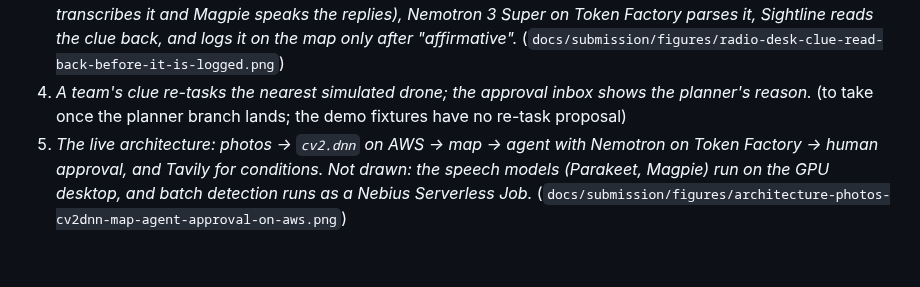
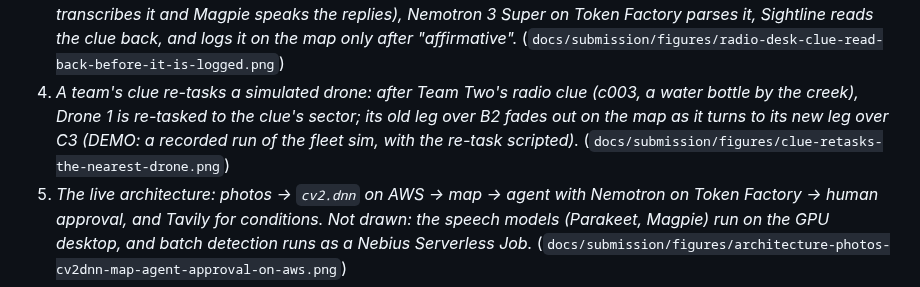
Before and after one commit to Drivera0/sightline, a Markdown page: docs/submission/DEVPOST_NEBIUS.md, the part around the change. GitHub-like rendering; blank space fills up the shorter version.

Commit message:
Nebius gallery N4: a clue re-tasks a drone, from the demo fixture
The console at 1920x1080, 100 ms after the map first draws, while Drone
1's cancelled leg L001 over B2 is still fading out and its new leg L004
over C3 (the water-bottle clue's sector) is flown. Rendered under
Playwright's fake clock (render_retask.py) so the moment repeats;
quantized to 202 KB. Caption says the re-task is scripted in the
recorded fleet-sim run behind the demo.

```diff
--- a/docs/submission/DEVPOST_NEBIUS.md
+++ b/docs/submission/DEVPOST_NEBIUS.md
@@ -25,7 +25,7 @@ Production: burn in captions; name Nebius and NVIDIA with audio; mark "Not for K
 1. *The command view on the demo mission (DEMO chip, simulated data): detections on the probability map, the task board, the approval inbox.* (`docs/submission/figures/command-view-detections-task-board-approval-inbox.png`)
 2. *Which NVIDIA model did what: the Trace tab's model strip, and the re-look crop and native zoom Nemotron VL answered from, with its trace line.* (`docs/submission/figures/trace-which-model-did-what-second-look.png`)
 3. *The radio desk on a live local mission: Team Two reports a backpack (typed here; in voice mode Parakeet transcribes it and Magpie speaks the replies), Nemotron 3 Super on Token Factory parses it, Sightline reads the clue back, and logs it on the map only after "affirmative".* (`docs/submission/figures/radio-desk-clue-read-back-before-it-is-logged.png`)
-4. *A team's clue re-tasks the nearest simulated drone; the approval inbox shows the planner's reason.* (to take once the planner branch lands; the demo fixtures have no re-task proposal)
+4. *A team's clue re-tasks a simulated drone: after Team Two's radio clue (c003, a water bottle by the creek), Drone 1 is re-tasked to the clue's sector; its old leg over B2 fades out on the map as it turns to its new leg over C3 (DEMO: a recorded run of the fleet sim, with the re-task scripted).* (`docs/submission/figures/clue-retasks-the-nearest-drone.png`)
 5. *The live architecture: photos → `cv2.dnn` on AWS → map → agent with Nemotron on Token Factory → human approval, and Tavily for conditions. Not drawn: the speech models (Parakeet, Magpie) run on the GPU desktop, and batch detection runs as a Nebius Serverless Job.* (`docs/submission/figures/architecture-photos-cv2dnn-map-agent-approval-on-aws.png`)
 6. *Results in the app: the detector vs people reviewing by eye. The fleet simulation and radio latency numbers are in the report's tables.* (`docs/submission/figures/results-detector-vs-human-baseline.png`)
 
```
Also changed, not shown: docs/submission/figures/clue-retasks-the-nearest-drone.png (added), 2 other files.
